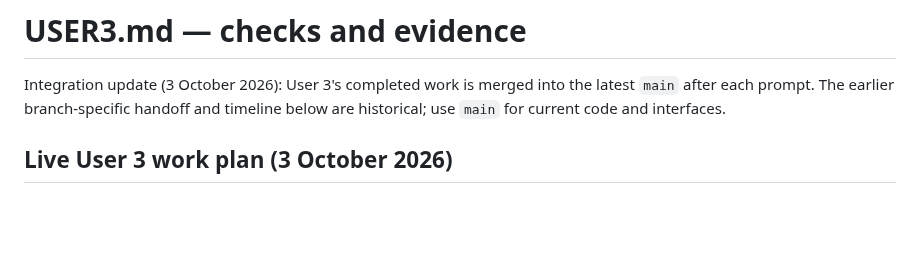
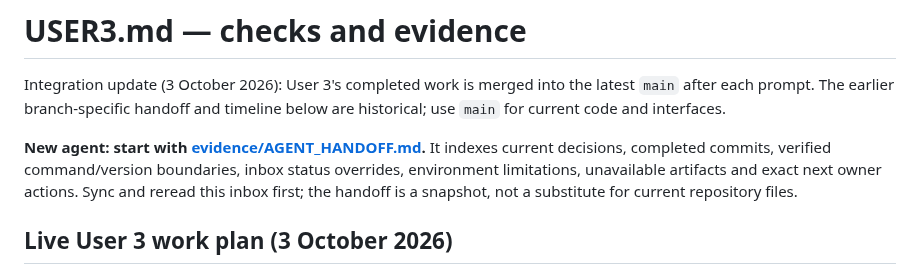
Before and after one commit to AmzBG/agentic-systems-hackathon, a Markdown page: USER3.md, the part around the change. Drawn GitHub-style; blank space fills up the shorter version.

Commit message:
Document complete User 3 agent-resumption context

```diff
--- a/USER3.md
+++ b/USER3.md
@@ -1,6 +1,8 @@
 # USER3.md — checks and evidence
 
 Integration update (3 October 2026): User 3's completed work is merged into the latest `main` after each prompt. The earlier branch-specific handoff and timeline below are historical; use `main` for current code and interfaces.
+
+**New agent: start with [evidence/AGENT_HANDOFF.md](evidence/AGENT_HANDOFF.md).** It indexes current decisions, completed commits, verified command/version boundaries, inbox status overrides, environment limitations, unavailable artifacts and exact next owner actions. Sync and reread this inbox first; the handoff is a snapshot, not a substitute for current repository files.
 
 ## Live User 3 work plan (3 October 2026)
 
```
Also changed, not shown: evidence/AGENT_HANDOFF.md (added, +95 -0 lines).
